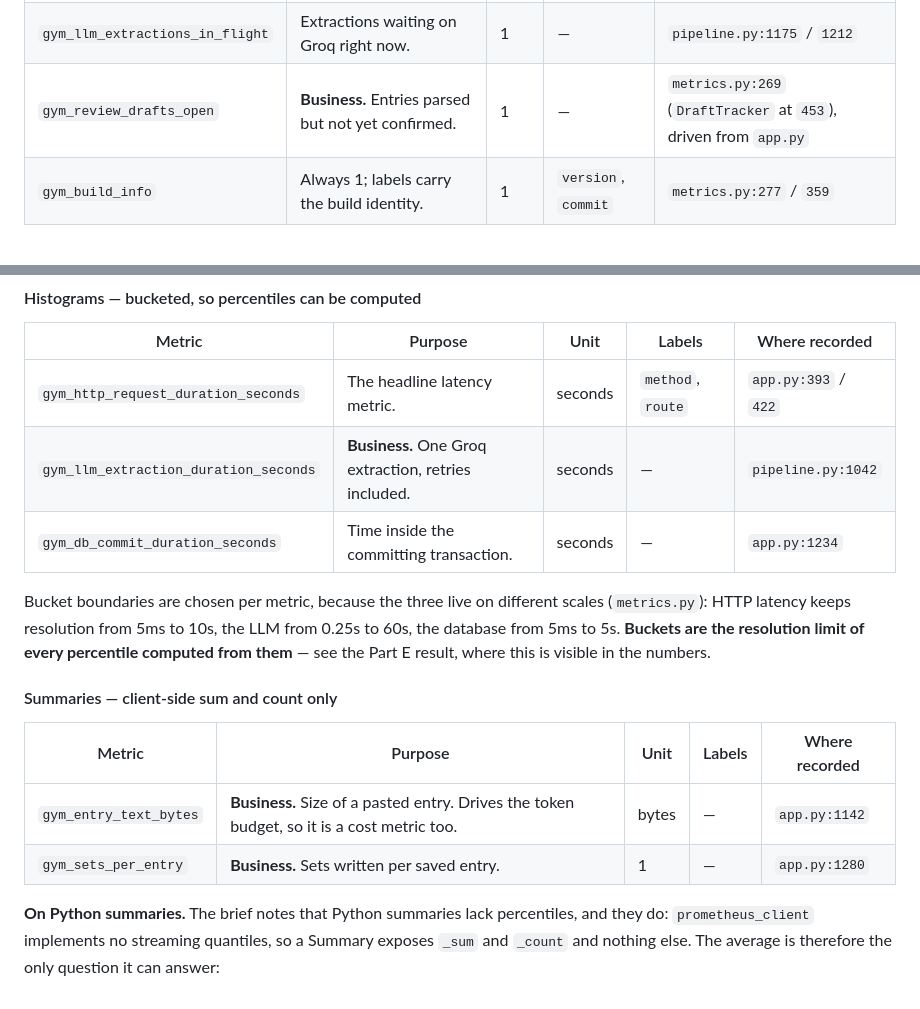
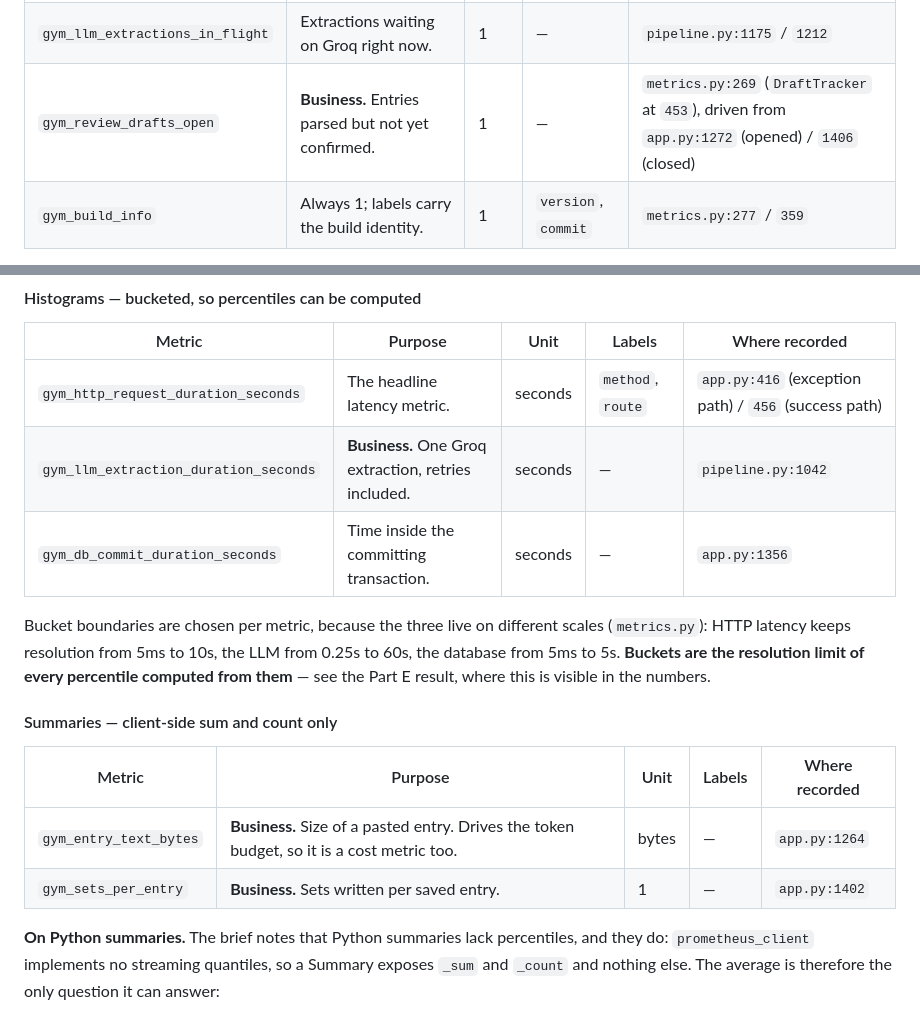
Before and after one commit to sohaibm05/Gym-tracker, a Markdown page: docs/REPORT.md, 2 parts joined by grey strips. GitHub-like rendering.

```diff
--- a/docs/REPORT.md
+++ b/docs/REPORT.md
@@ -165,5 +165,5 @@ checkable against the code.
 | `gym_llm_extractions_in_flight` | Extractions waiting on Groq right now. | 1 | — | `pipeline.py:1175` / `1212` |
-| `gym_review_drafts_open` | **Business.** Entries parsed but not yet confirmed. | 1 | — | `metrics.py:269` (`DraftTracker` at `453`), driven from `app.py` |
+| `gym_review_drafts_open` | **Business.** Entries parsed but not yet confirmed. | 1 | — | `metrics.py:269` (`DraftTracker` at `453`), driven from `app.py:1272` (opened) / `1406` (closed) |
 | `gym_build_info` | Always 1; labels carry the build identity. | 1 | `version`, `commit` | `metrics.py:277` / `359` |
 
 `gym_review_drafts_open` is this app's version of the brief's *"orders waiting to
@@ -180,9 +180,9 @@ map is capped so a burst cannot grow memory without bound (`metrics.py`,
 
 | Metric | Purpose | Unit | Labels | Where recorded |
 |---|---|---|---|---|
-| `gym_http_request_duration_seconds` | The headline latency metric. | seconds | `method`, `route` | `app.py:393` / `422` |
+| `gym_http_request_duration_seconds` | The headline latency metric. | seconds | `method`, `route` | `app.py:416` (exception path) / `456` (success path) |
 | `gym_llm_extraction_duration_seconds` | **Business.** One Groq extraction, retries included. | seconds | — | `pipeline.py:1042` |
-| `gym_db_commit_duration_seconds` | Time inside the committing transaction. | seconds | — | `app.py:1234` |
+| `gym_db_commit_duration_seconds` | Time inside the committing transaction. | seconds | — | `app.py:1356` |
 
 Bucket boundaries are chosen per metric, because the three live on different
 scales (`metrics.py`): HTTP latency keeps resolution from 5ms to 10s, the LLM
@@ -194,8 +194,8 @@ this is visible in the numbers.
 
 | Metric | Purpose | Unit | Labels | Where recorded |
 |---|---|---|---|---|
-| `gym_entry_text_bytes` | **Business.** Size of a pasted entry. Drives the token budget, so it is a cost metric too. | bytes | — | `app.py:1142` |
-| `gym_sets_per_entry` | **Business.** Sets written per saved entry. | 1 | — | `app.py:1280` |
+| `gym_entry_text_bytes` | **Business.** Size of a pasted entry. Drives the token budget, so it is a cost metric too. | bytes | — | `app.py:1264` |
+| `gym_sets_per_entry` | **Business.** Sets written per saved entry. | 1 | — | `app.py:1402` |
 
 **On Python summaries.** The brief notes that Python summaries lack percentiles,
 and they do: `prometheus_client` implements no streaming quantiles, so a Summary
```
Also changed, not shown: other parts of docs/REPORT.md (+9 -9 lines).
